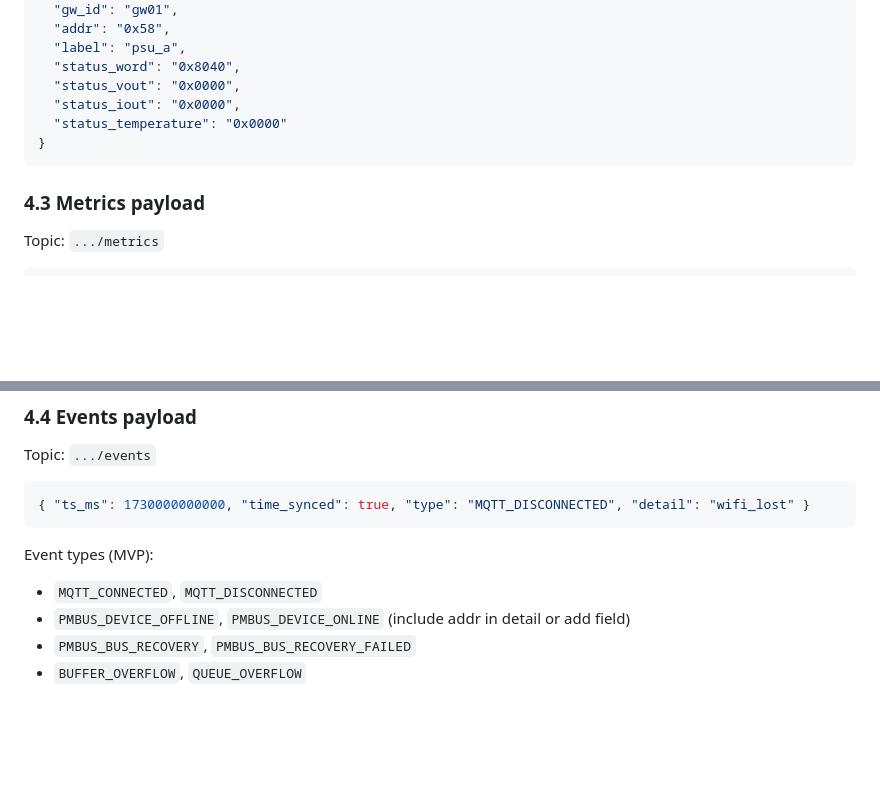
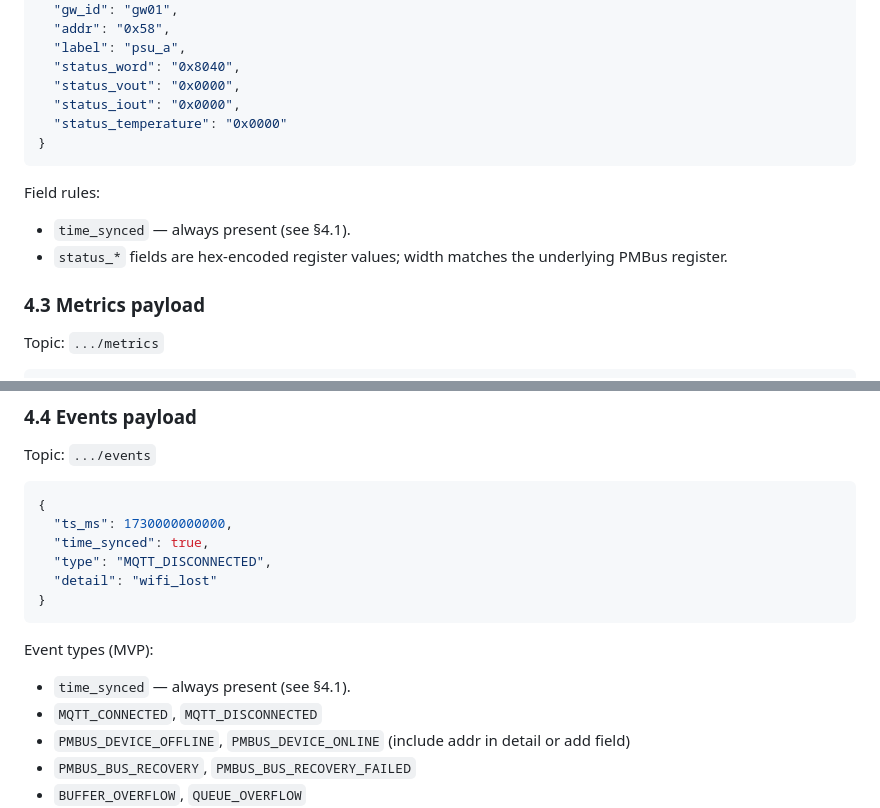
Before and after one commit to reRoketR/edge-gateway-pmbus, a Markdown page: docs/mqtt_topics.md, 2 parts joined by grey strips. Drawn GitHub-style; blank space fills up the shorter version.

````diff
--- a/docs/mqtt_topics.md
+++ b/docs/mqtt_topics.md
@@ -102,6 +102,10 @@ Topic: `.../status`
 }
 ```
 
+Field rules:
+- `time_synced` — always present (see §4.1).
+- `status_*` fields are hex-encoded register values; width matches the underlying PMBus register.
+
 ### 4.3 Metrics payload
 
 Topic: `.../metrics`
@@ -158,10 +162,16 @@ Rules:
 Topic: `.../events`
 
 ```json
-{ "ts_ms": 1730000000000, "time_synced": true, "type": "MQTT_DISCONNECTED", "detail": "wifi_lost" }
+{
+  "ts_ms": 1730000000000,
+  "time_synced": true,
+  "type": "MQTT_DISCONNECTED",
+  "detail": "wifi_lost"
+}
 ```
 
 Event types (MVP):
+- `time_synced` — always present (see §4.1).
 - `MQTT_CONNECTED`, `MQTT_DISCONNECTED`
 - `PMBUS_DEVICE_OFFLINE`, `PMBUS_DEVICE_ONLINE` (include addr in detail or add field)
 - `PMBUS_BUS_RECOVERY`, `PMBUS_BUS_RECOVERY_FAILED`
````
Also changed, not shown: docs/architecture.md (+9 -3 lines).
